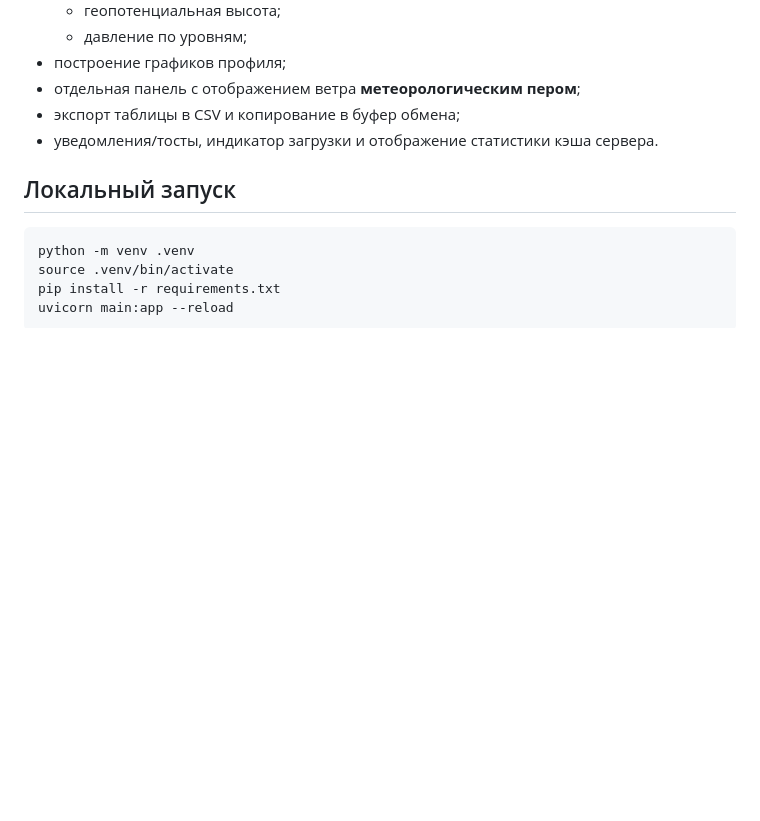
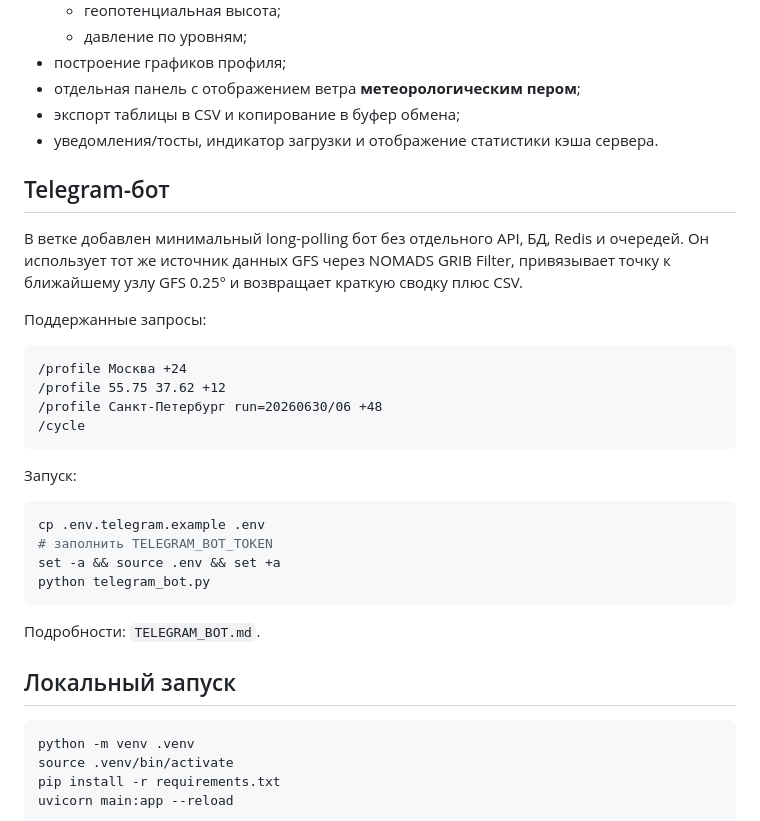
Before and after one commit to f2re/gfs_profile, a Markdown page: README.md, the part around one of its changes. Drawn GitHub-style; blank space fills up the shorter version.

Commit message:
docs: add Telegram bot overview

````diff
--- a/README.md
+++ b/README.md
@@ -23,6 +23,30 @@
 - экспорт таблицы в CSV и копирование в буфер обмена;
 - уведомления/тосты, индикатор загрузки и отображение статистики кэша сервера.
 
+## Telegram-бот
+
+В ветке добавлен минимальный long-polling бот без отдельного API, БД, Redis и очередей. Он использует тот же источник данных GFS через NOMADS GRIB Filter, привязывает точку к ближайшему узлу GFS 0.25° и возвращает краткую сводку плюс CSV.
+
+Поддержанные запросы:
+
+```text
+/profile Москва +24
+/profile 55.75 37.62 +12
+/profile Санкт-Петербург run=20260630/06 +48
+/cycle
+```
+
+Запуск:
+
+```bash
+cp .env.telegram.example .env
+# заполнить TELEGRAM_BOT_TOKEN
+set -a && source .env && set +a
+python telegram_bot.py
+```
+
+Подробности: `TELEGRAM_BOT.md`.
+
 ## Локальный запуск
 
 ```bash
````
Also changed, not shown: other parts of README.md (+1 -1 lines).
